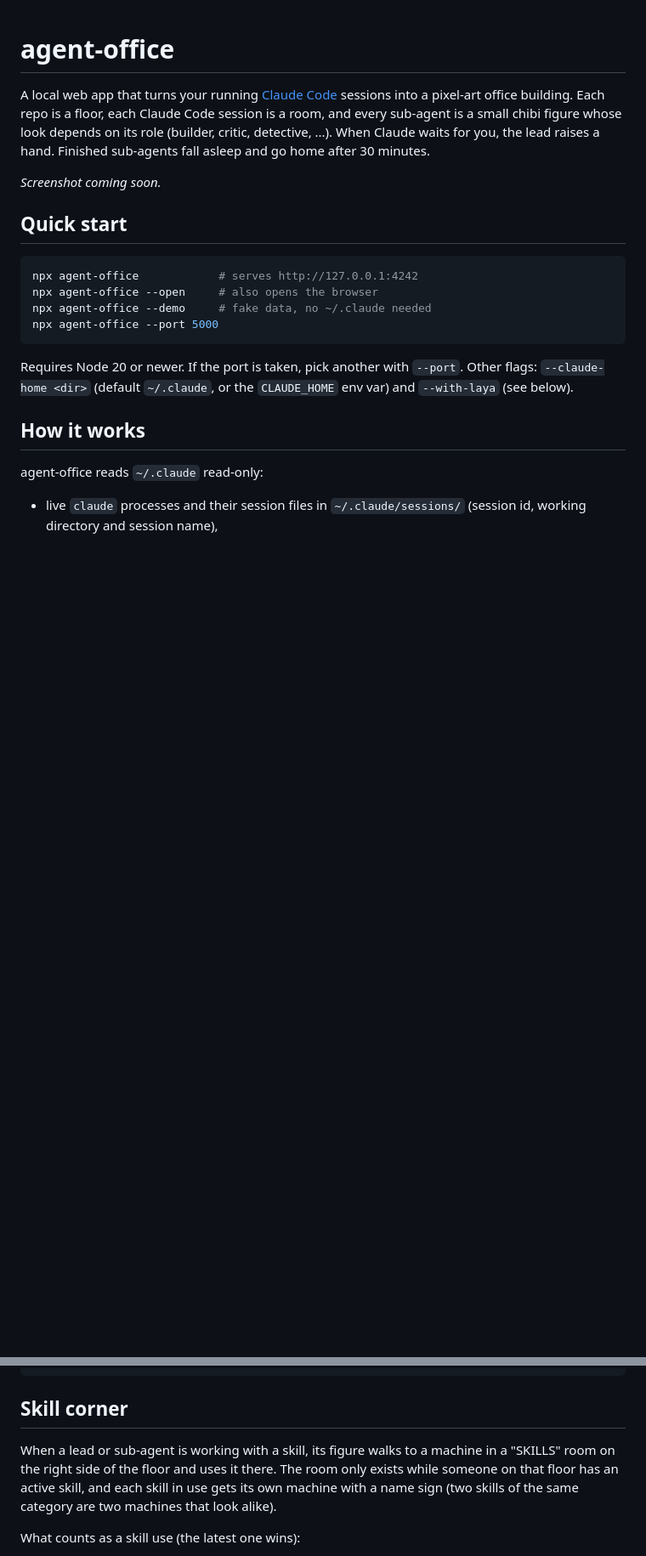
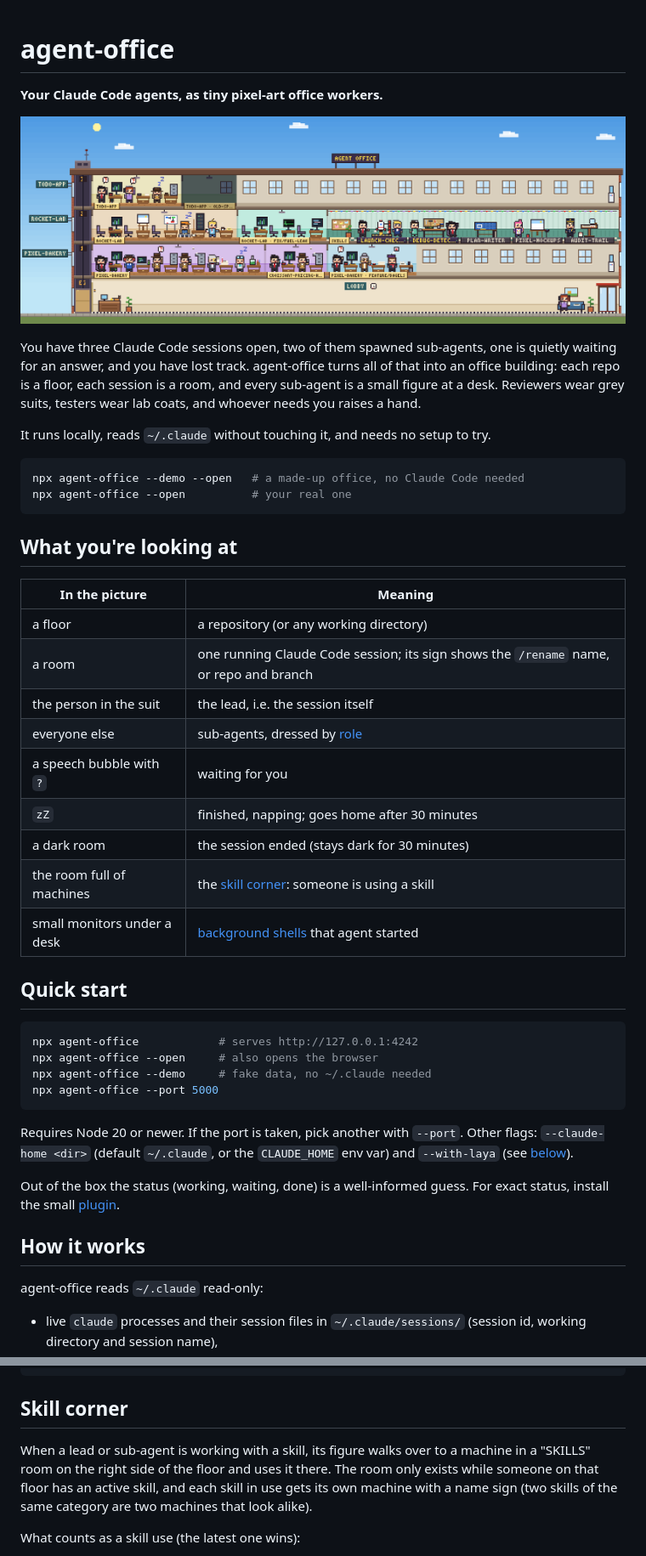
Before and after one commit to PeterHasitschka/agent-office, a Markdown page: README.md, 2 parts joined by grey strips. Shown at 85% size. GitHub-like rendering; pictures changed too: docs/screenshot.png (added); blank space fills up the shorter version.

````diff
--- a/README.md
+++ b/README.md
@@ -1,8 +1,31 @@
 # agent-office
 
-A local web app that turns your running [Claude Code](https://claude.com/claude-code) sessions into a pixel-art office building. Each repo is a floor, each Claude Code session is a room, and every sub-agent is a small chibi figure whose look depends on its role (builder, critic, detective, ...). When Claude waits for you, the lead raises a hand. Finished sub-agents fall asleep and go home after 30 minutes.
+**Your Claude Code agents, as tiny pixel-art office workers.**
 
-_Screenshot coming soon._
+![agent-office demo: a three-floor pixel office with working, waiting and sleeping agents and a skill corner](docs/screenshot.png)
+
+You have three Claude Code sessions open, two of them spawned sub-agents, one is quietly waiting for an answer, and you have lost track. agent-office turns all of that into an office building: each repo is a floor, each session is a room, and every sub-agent is a small figure at a desk. Reviewers wear grey suits, testers wear lab coats, and whoever needs you raises a hand.
+
+It runs locally, reads `~/.claude` without touching it, and needs no setup to try.
+
+```sh
+npx agent-office --demo --open   # a made-up office, no Claude Code needed
+npx agent-office --open          # your real one
+```
+
+## What you're looking at
+
+| In the picture | Meaning |
+|---|---|
+| a floor | a repository (or any working directory) |
+| a room | one running Claude Code session; its sign shows the `/rename` name, or repo and branch |
+| the person in the suit | the lead, i.e. the session itself |
+| everyone else | sub-agents, dressed by [role](#roles) |
+| a speech bubble with `?` | waiting for you |
+| `zZ` | finished, napping; goes home after 30 minutes |
+| a dark room | the session ended (stays dark for 30 minutes) |
+| the room full of machines | the [skill corner](#skill-corner): someone is using a skill |
+| small monitors under a desk | [background shells](#background-shells) that agent started |
 
 ## Quick start
 
@@ -13,7 +36,9 @@ npx agent-office --demo     # fake data, no ~/.claude needed
 npx agent-office --port 5000
 ```
 
-Requires Node 20 or newer. If the port is taken, pick another with `--port`. Other flags: `--claude-home <dir>` (default `~/.claude`, or the `CLAUDE_HOME` env var) and `--with-laya` (see below).
+Requires Node 20 or newer. If the port is taken, pick another with `--port`. Other flags: `--claude-home <dir>` (default `~/.claude`, or the `CLAUDE_HOME` env var) and `--with-laya` (see [below](#optional-laya-classifier)).
+
+Out of the box the status (working, waiting, done) is a well-informed guess. For exact status, install the small [plugin](#plugin-exact-status).
 
 ## How it works
 
@@ -70,7 +93,7 @@ Keywords are regular-expression fragments (case-insensitive), so characters such
 
 ## Skill corner
 
-When a lead or sub-agent is working with a skill, its figure walks to a machine in a "SKILLS" room on the right side of the floor and uses it there. The room only exists while someone on that floor has an active skill, and each skill in use gets its own machine with a name sign (two skills of the same category are two machines that look alike).
+When a lead or sub-agent is working with a skill, its figure walks over to a machine in a "SKILLS" room on the right side of the floor and uses it there. The room only exists while someone on that floor has an active skill, and each skill in use gets its own machine with a name sign (two skills of the same category are two machines that look alike).
 
 What counts as a skill use (the latest one wins):
 
````
Also changed, not shown: other parts of README.md (+38 -34 lines), 1 other file.
